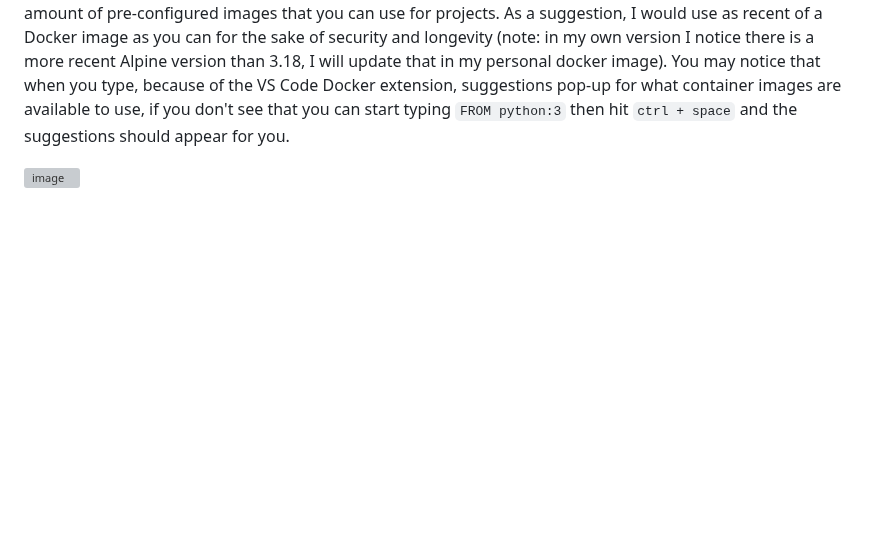
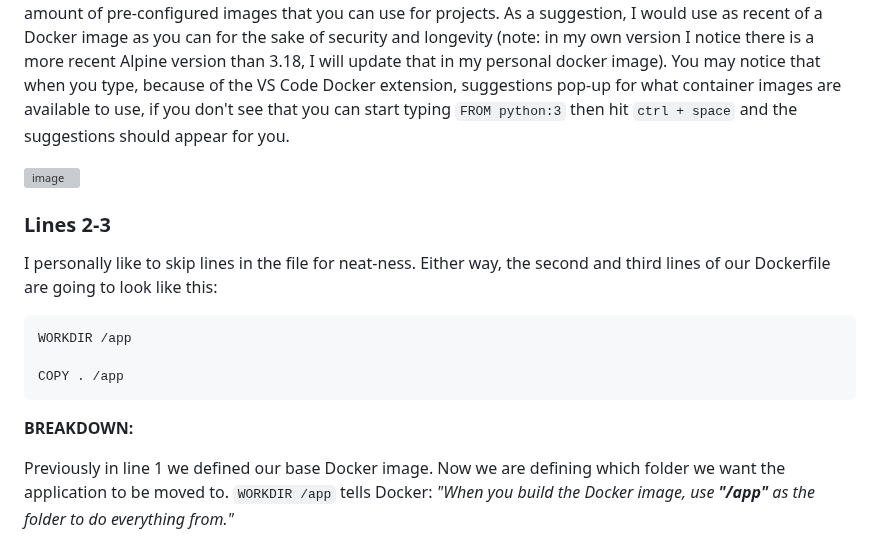
Before and after one commit to dk-fern/flaskWebApp-with-docker, a Markdown page: Project Guide/2_Docker.md, the part around one of its changes. Rendered like a GitHub page; blank space fills up the shorter version; grey boxes are pictures that could not be loaded.

````diff
--- a/Project Guide/2_Docker.md
+++ b/Project Guide/2_Docker.md
@@ -98,3 +98,17 @@ FROM python:3-alpine3.18
 What we're essentially saying to Docker when it builds the image is: *"Use this base Alpine Linux image with Python already pre-installed, and we're gonna build the rest of our container on top of it"*. This allows us to simplify things and not have to manually install Python into our container. Python has a [Docker Hub repo](https://hub.docker.com/_/python) with a good amount of pre-configured images that you can use for projects. As a suggestion, I would use as recent of a Docker image as you can for the sake of security and longevity (note: in my own version I notice there is a more recent Alpine version than 3.18, I will update that in my personal docker image). You may notice that when you type, because of the VS Code Docker extension, suggestions pop-up for what container images are available to use, if you don't see that you can start typing `FROM python:3` then hit `ctrl + space` and the suggestions should appear for you.
 
 ![image](https://github.com/dk-fern/flaskWebApp-with-docker/assets/110493897/79aa9eca-cf9f-4379-8308-4566c9044995)
+
+### **Lines 2-3**
+
+I personally like to skip lines in the file for neat-ness. Either way, the second and third lines of our Dockerfile are going to look like this:
+
+```docker
+WORKDIR /app
+
+COPY . /app
+```
+
+**BREAKDOWN:**
+
+Previously in line 1 we defined our base Docker image. Now we are defining which folder we want the application to be moved to. `WORKDIR /app` tells Docker: *"When you build the Docker image, use **"/app"** as the folder to do everything from."*
````
Also changed, not shown: other parts of Project Guide/2_Docker.md (+1 -1 lines).
